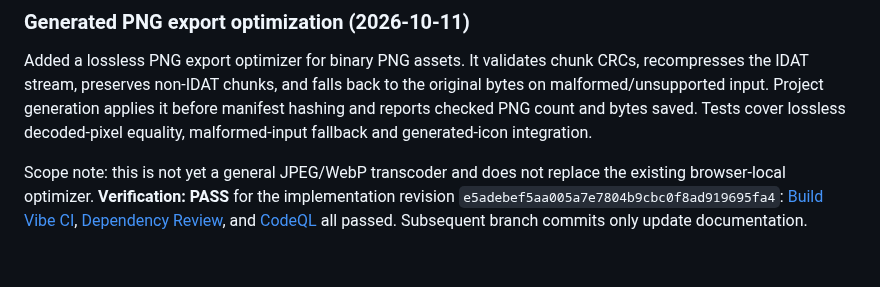
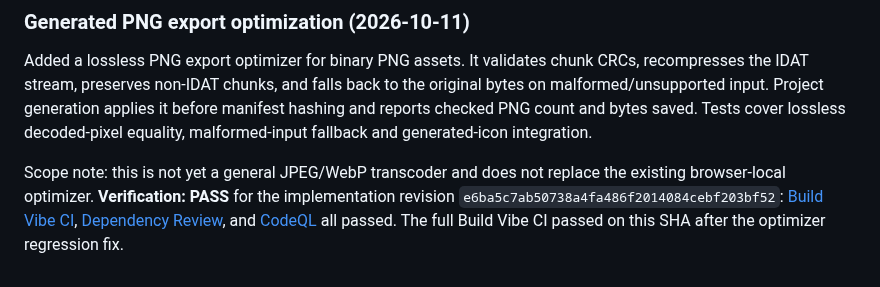
Before and after one commit to MuhammadAsimdeveloper/CodingVibes, a Markdown page: docs/GENERATED_WEBSITE_QUALITY_GATE.md, the part around the change. Rendered like a GitHub page.

Commit message:
docs: record final passing PNG export optimizer CI

```diff
--- a/docs/GENERATED_WEBSITE_QUALITY_GATE.md
+++ b/docs/GENERATED_WEBSITE_QUALITY_GATE.md
@@ -143,4 +143,4 @@ Remaining: automatic generated-export raster optimization, broader accessibility
 
 Added a lossless PNG export optimizer for binary PNG assets. It validates chunk CRCs, recompresses the IDAT stream, preserves non-IDAT chunks, and falls back to the original bytes on malformed/unsupported input. Project generation applies it before manifest hashing and reports checked PNG count and bytes saved. Tests cover lossless decoded-pixel equality, malformed-input fallback and generated-icon integration.
 
-Scope note: this is not yet a general JPEG/WebP transcoder and does not replace the existing browser-local optimizer. **Verification: PASS** for the implementation revision `e5adebef5aa005a7e7804b9cbc0f8ad919695fa4`: [Build Vibe CI](https://github.com/MuhammadAsimdeveloper/CodingVibes/actions/runs/38081376190), [Dependency Review](https://github.com/MuhammadAsimdeveloper/CodingVibes/actions/runs/38081376191), and [CodeQL](https://github.com/MuhammadAsimdeveloper/CodingVibes/actions/runs/38081376197) all passed. Subsequent branch commits only update documentation.
+Scope note: this is not yet a general JPEG/WebP transcoder and does not replace the existing browser-local optimizer. **Verification: PASS** for the implementation revision `e6ba5c7ab50738a4fa486f2014084cebf203bf52`: [Build Vibe CI](https://github.com/MuhammadAsimdeveloper/CodingVibes/actions/runs/38085906711), [Dependency Review](https://github.com/MuhammadAsimdeveloper/CodingVibes/actions/runs/38085906644), and [CodeQL](https://github.com/MuhammadAsimdeveloper/CodingVibes/actions/runs/38085906704) all passed. The full Build Vibe CI passed on this SHA after the optimizer regression fix.
```
